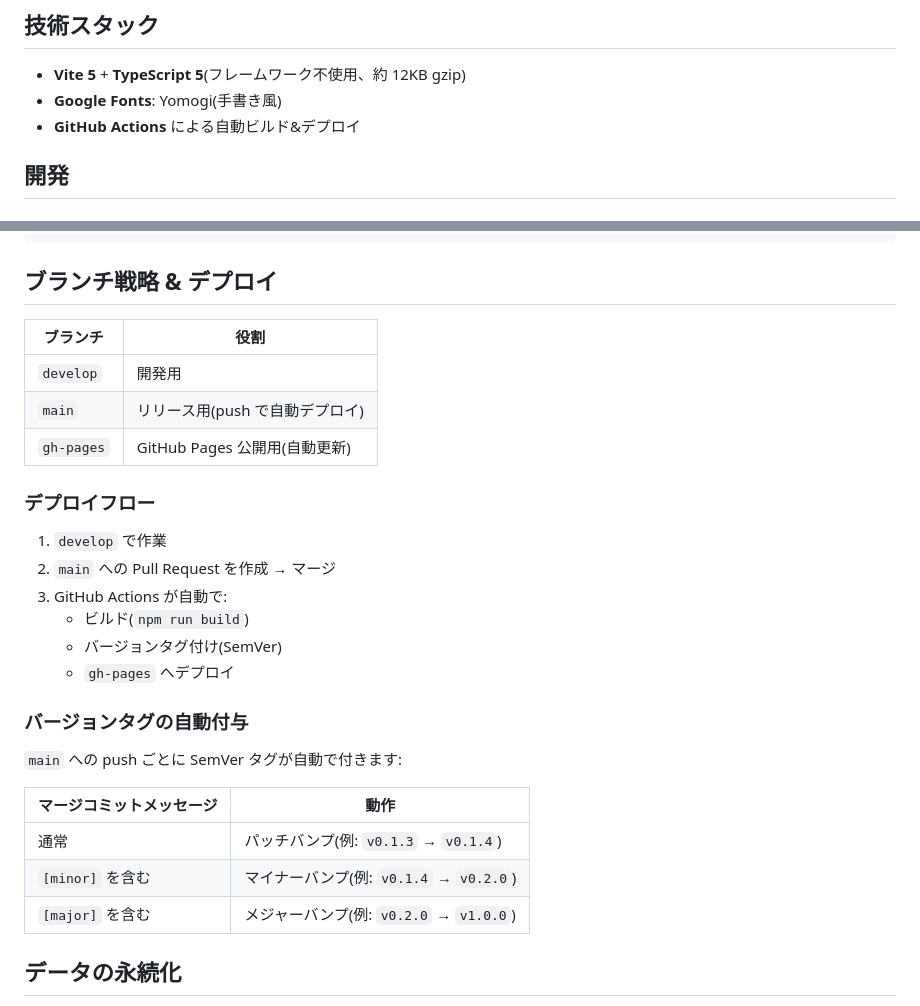
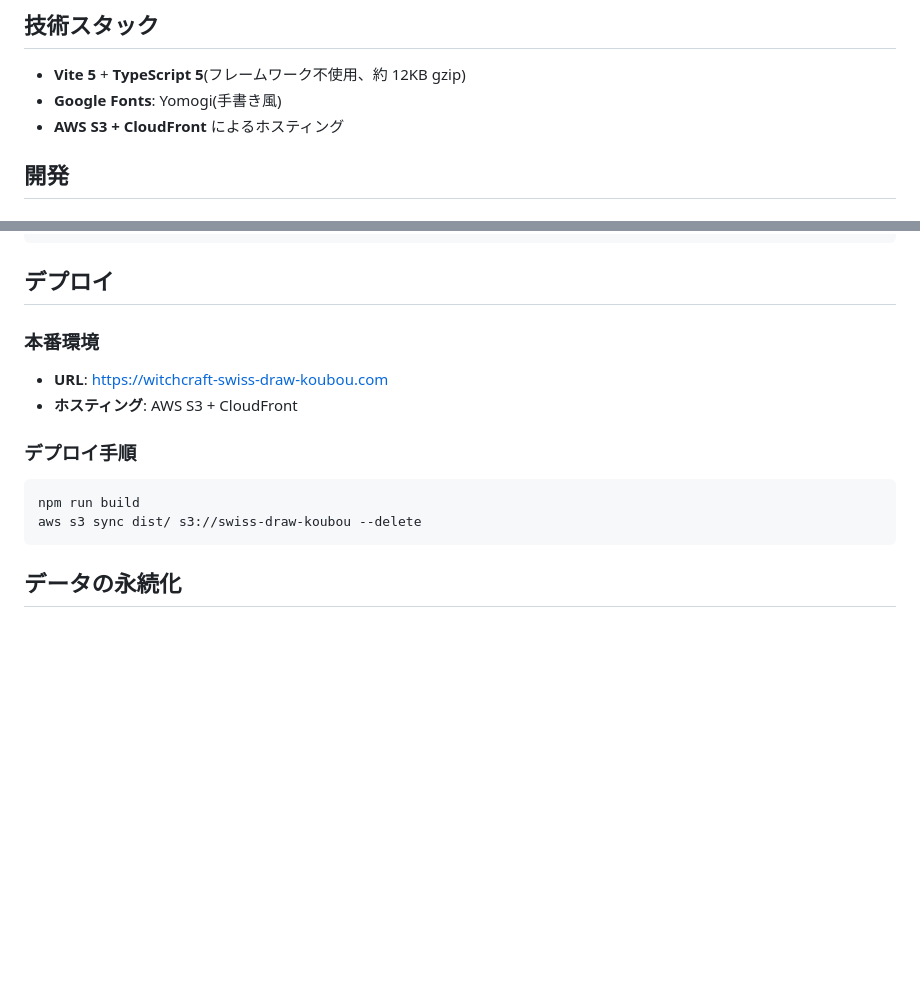
Before and after one commit to ToshimasaKitamura/swiss-draw-app, a Markdown page: README.md, 2 parts joined by grey strips. Drawn GitHub-style; blank space fills up the shorter version.

Commit message:
READMEをAWSホスティングに更新
Co-Authored-By: Claude Opus 4.5 <noreply@anthropic.com>

````diff
--- a/README.md
+++ b/README.md
@@ -25,7 +25,7 @@
 
 - **Vite 5** + **TypeScript 5**(フレームワーク不使用、約 12KB gzip)
 - **Google Fonts**: Yomogi(手書き風)
-- **GitHub Actions** による自動ビルド&デプロイ
+- **AWS S3 + CloudFront** によるホスティング
 
 ## 開発
 
@@ -63,32 +63,19 @@ src/
     └── tournament.ts    # 大会進行(順位表・履歴・参加者管理)
 ```
 
-## ブランチ戦略 & デプロイ
+## デプロイ
 
-| ブランチ | 役割 |
-|---|---|
-| `develop` | 開発用 |
-| `main` | リリース用(push で自動デプロイ) |
-| `gh-pages` | GitHub Pages 公開用(自動更新) |
+### 本番環境
 
-### デプロイフロー
+- **URL**: https://witchcraft-swiss-draw-koubou.com
+- **ホスティング**: AWS S3 + CloudFront
 
-1. `develop` で作業
-2. `main` への Pull Request を作成 → マージ
-3. GitHub Actions が自動で:
-   - ビルド(`npm run build`)
-   - バージョンタグ付け(SemVer)
-   - `gh-pages` へデプロイ
+### デプロイ手順
 
-### バージョンタグの自動付与
-
-`main` への push ごとに SemVer タグが自動で付きます:
-
-| マージコミットメッセージ | 動作 |
-|---|---|
-| 通常 | パッチバンプ(例: `v0.1.3` → `v0.1.4`) |
-| `[minor]` を含む | マイナーバンプ(例: `v0.1.4` → `v0.2.0`) |
-| `[major]` を含む | メジャーバンプ(例: `v0.2.0` → `v1.0.0`) |
+```bash
+npm run build
+aws s3 sync dist/ s3://swiss-draw-koubou --delete
+```
 
 ## データの永続化
 
````
